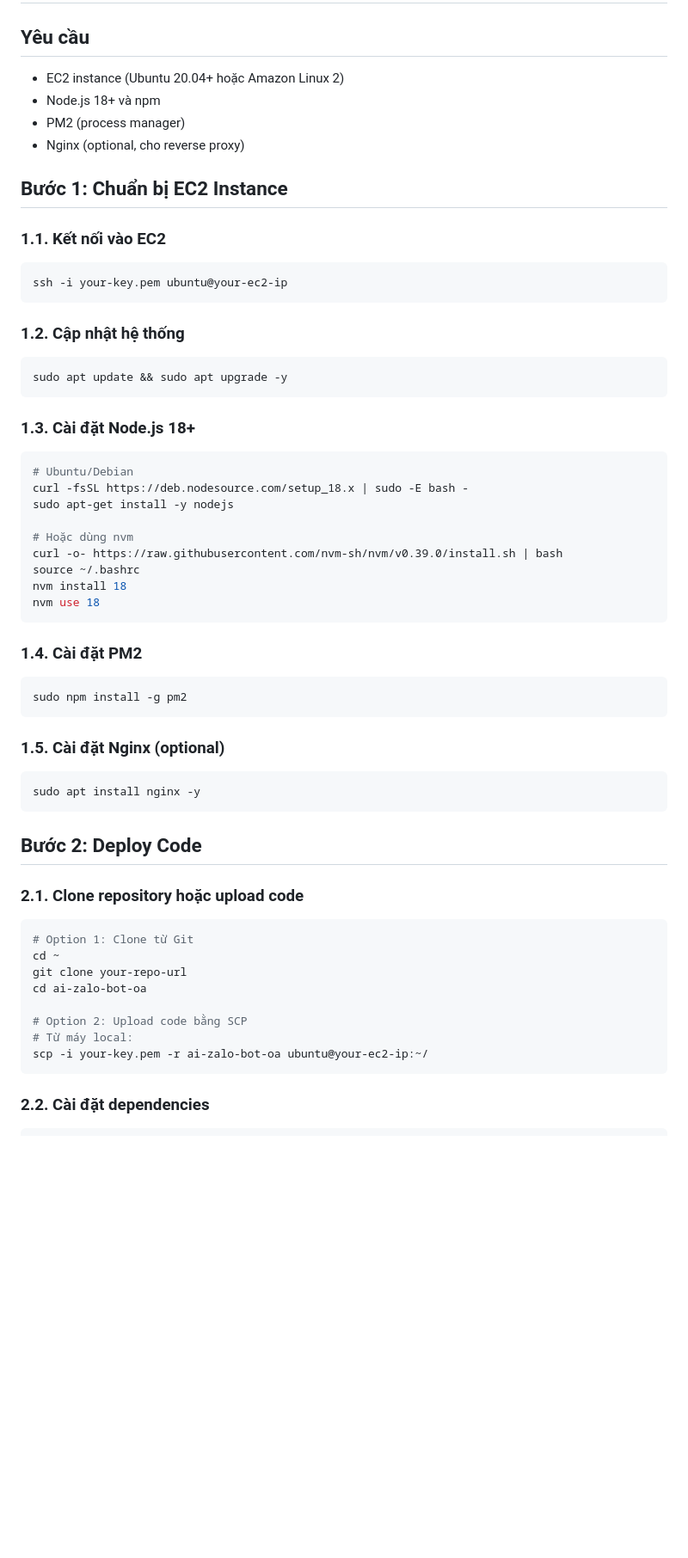
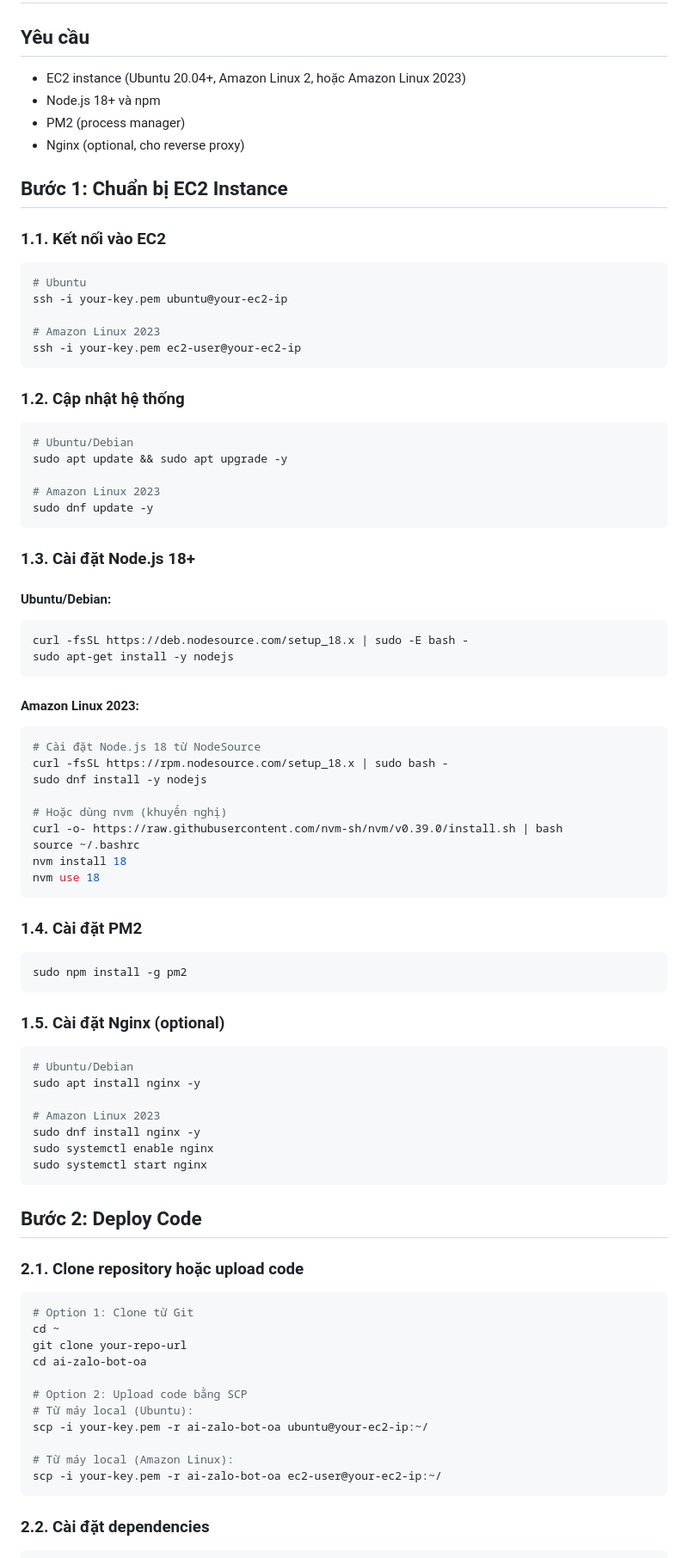
Before and after one commit to vyn-huy-nguyen/ai-zalo-bot-oa, a Markdown page: DEPLOY.md, the part around one of its changes. Shown at 86% size. Drawn GitHub-style; blank space fills up the shorter version.

Commit message:
update/deploy

````diff
--- a/DEPLOY.md
+++ b/DEPLOY.md
@@ -2,7 +2,7 @@
 
 ## Yêu cầu
 
-- EC2 instance (Ubuntu 20.04+ hoặc Amazon Linux 2)
+- EC2 instance (Ubuntu 20.04+, Amazon Linux 2, hoặc Amazon Linux 2023)
 - Node.js 18+ và npm
 - PM2 (process manager)
 - Nginx (optional, cho reverse proxy)
@@ -12,23 +12,38 @@
 ### 1.1. Kết nối vào EC2
 
 ```bash
+# Ubuntu
 ssh -i your-key.pem ubuntu@your-ec2-ip
+
+# Amazon Linux 2023
+ssh -i your-key.pem ec2-user@your-ec2-ip
 ```
 
 ### 1.2. Cập nhật hệ thống
 
 ```bash
+# Ubuntu/Debian
 sudo apt update && sudo apt upgrade -y
+
+# Amazon Linux 2023
+sudo dnf update -y
 ```
 
 ### 1.3. Cài đặt Node.js 18+
 
+#### Ubuntu/Debian:
 ```bash
-# Ubuntu/Debian
 curl -fsSL https://deb.nodesource.com/setup_18.x | sudo -E bash -
 sudo apt-get install -y nodejs
+```
 
-# Hoặc dùng nvm
+#### Amazon Linux 2023:
+```bash
+# Cài đặt Node.js 18 từ NodeSource
+curl -fsSL https://rpm.nodesource.com/setup_18.x | sudo bash -
+sudo dnf install -y nodejs
+
+# Hoặc dùng nvm (khuyến nghị)
 curl -o- https://raw.githubusercontent.com/nvm-sh/nvm/v0.39.0/install.sh | bash
 source ~/.bashrc
 nvm install 18
@@ -44,7 +59,13 @@ sudo npm install -g pm2
 ### 1.5. Cài đặt Nginx (optional)
 
 ```bash
+# Ubuntu/Debian
 sudo apt install nginx -y
+
+# Amazon Linux 2023
+sudo dnf install nginx -y
+sudo systemctl enable nginx
+sudo systemctl start nginx
 ```
 
 ## Bước 2: Deploy Code
@@ -58,8 +79,11 @@ git clone your-repo-url
 cd ai-zalo-bot-oa
 
 # Option 2: Upload code bằng SCP
-# Từ máy local:
+# Từ máy local (Ubuntu):
 scp -i your-key.pem -r ai-zalo-bot-oa ubuntu@your-ec2-ip:~/
+
+# Từ máy local (Amazon Linux):
+scp -i your-key.pem -r ai-zalo-bot-oa ec2-user@your-ec2-ip:~/
 ```
 
 ### 2.2. Cài đặt dependencies
````
Also changed, not shown: other parts of DEPLOY.md (+36 -4 lines).
